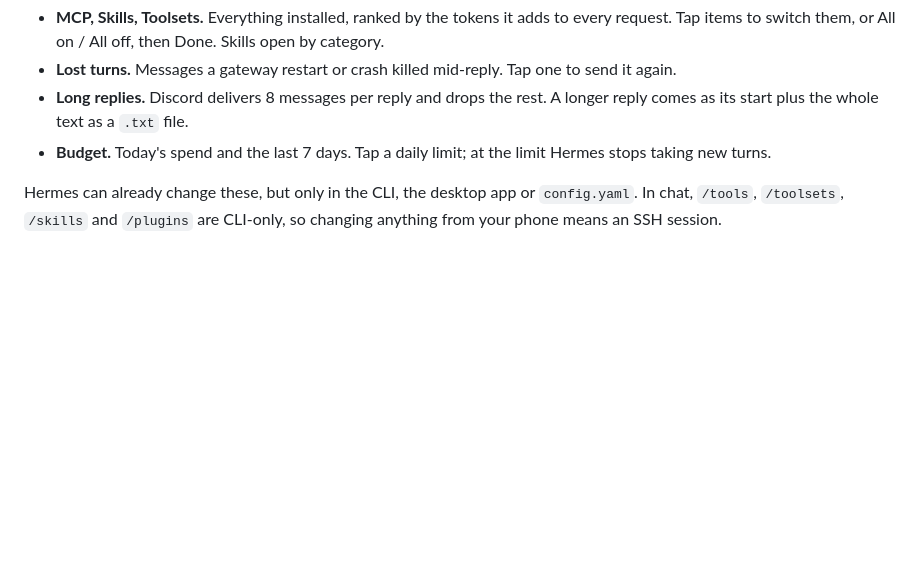
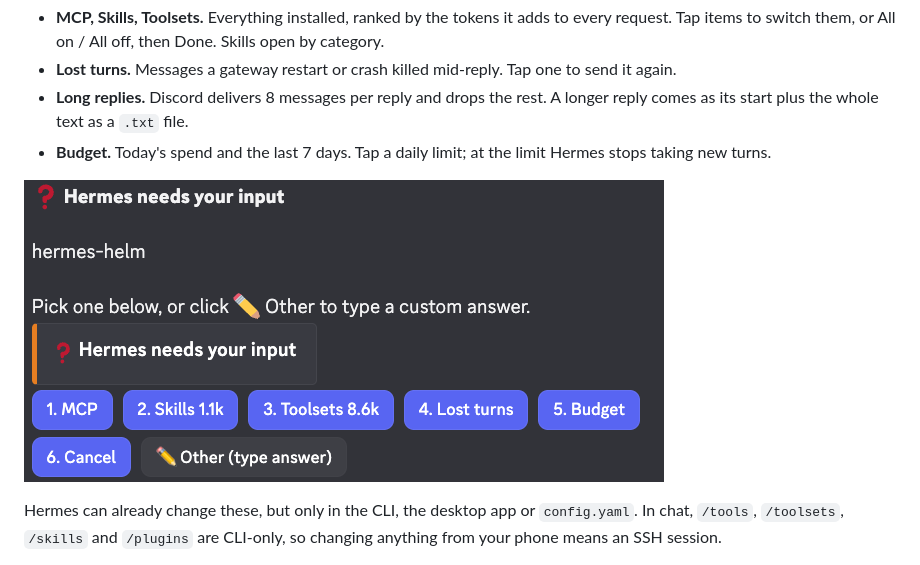
Before and after one commit to phucnht/hermes-helm, a Markdown page: README.md, the part around the change. Rendered like a GitHub page; pictures changed too: docs/discord-menu.png (added); blank space fills up the shorter version.

Commit message:
Add menu screenshots

```diff
--- a/README.md
+++ b/README.md
@@ -6,6 +6,8 @@
 - **Lost turns.** Messages a gateway restart or crash killed mid-reply. Tap one to send it again.
 - **Long replies.** Discord delivers 8 messages per reply and drops the rest. A longer reply comes as its start plus the whole text as a `.txt` file.
 - **Budget.** Today's spend and the last 7 days. Tap a daily limit; at the limit Hermes stops taking new turns.
+
+![The /helm menu in Discord](docs/discord-menu.png)
 
 Hermes can already change these, but only in the CLI, the desktop app or `config.yaml`. In chat, `/tools`, `/toolsets`, `/skills` and `/plugins` are CLI-only, so changing anything from your phone means an SSH session.
 
```
Also changed, not shown: docs/telegram-menu.png (added).
